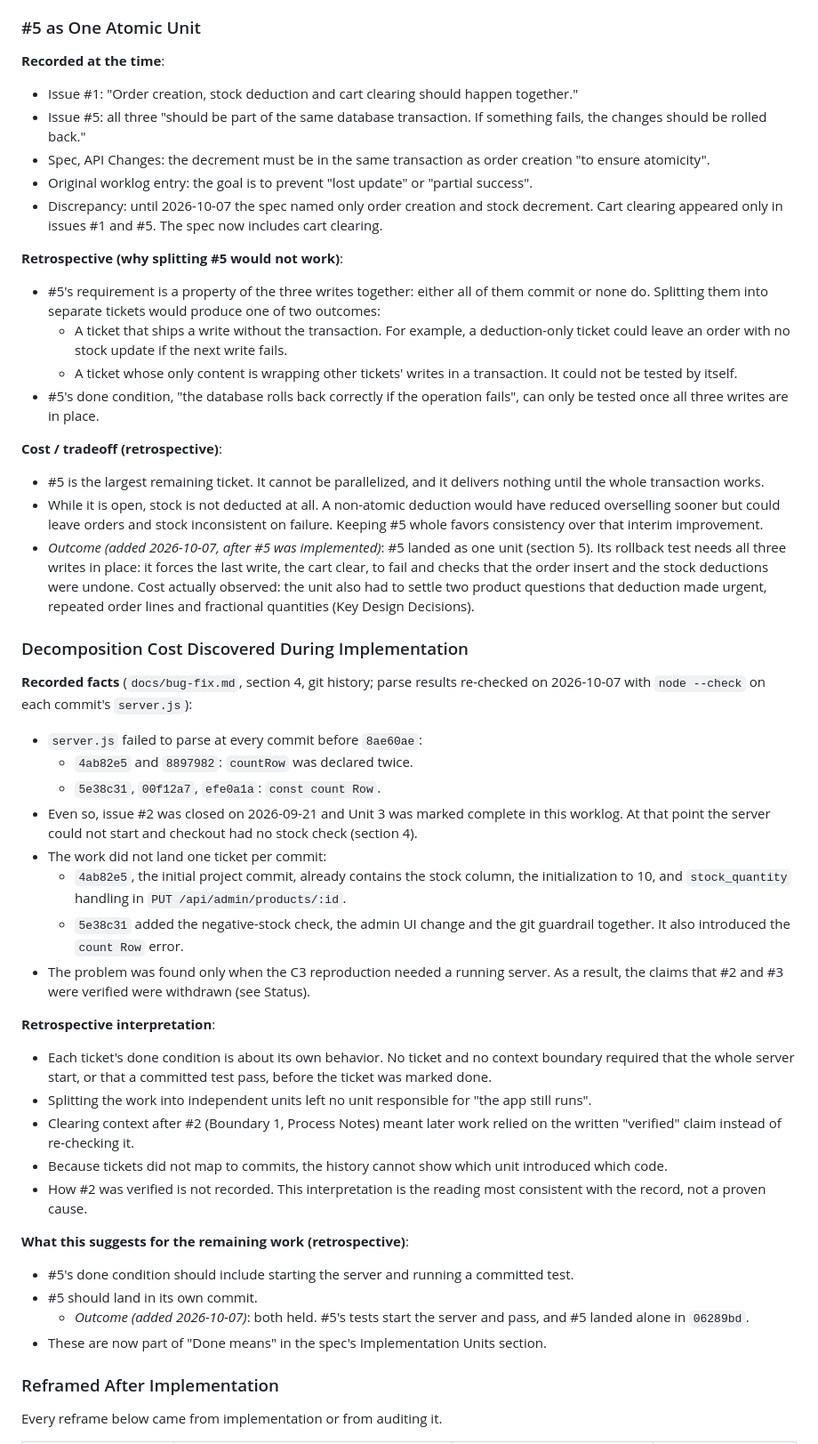
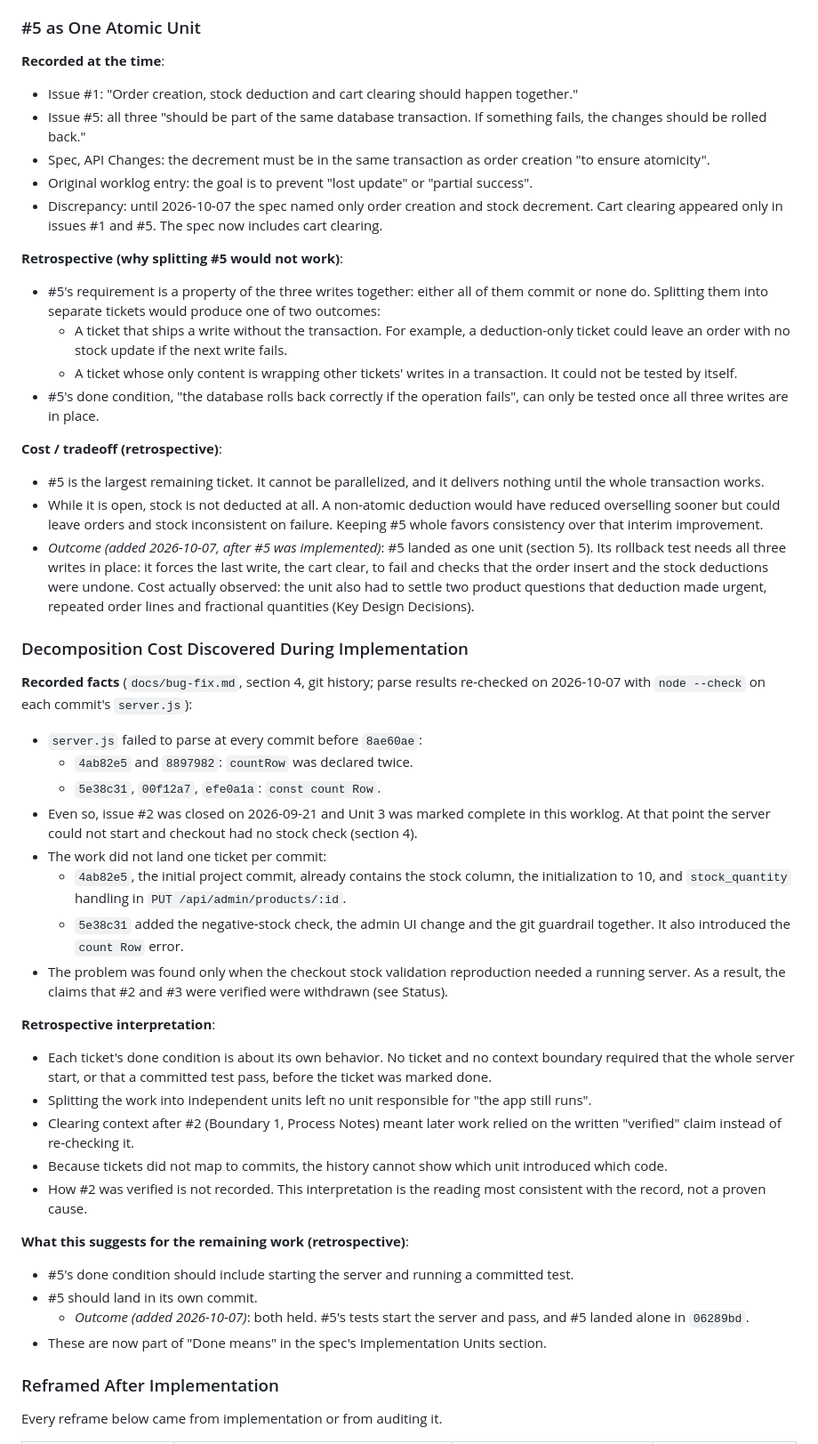
Before and after one commit to Utkarsh11sinha/CODING-MANAGEMENT, a Markdown page: docs/claude-worklog.md, the part around one of its changes. Shown at 89% size. Drawn GitHub-style.

```diff
--- a/docs/claude-worklog.md
+++ b/docs/claude-worklog.md
@@ -245,7 +285,9 @@ No interview or discovery session is recorded for the decomposition, and none is
   - *Outcome (added 2026-10-07, after #5 was implemented)*: the rework happened as expected. #5 moved the check inside the transaction and added a conditional decrement; `server.js:284` no longer points at the check. See section 5.
 
 ### #5 as One Atomic Unit
+
 **Recorded at the time**:
+
 - Issue #1: "Order creation, stock deduction and cart clearing should happen together."
 - Issue #5: all three "should be part of the same database transaction. If something fails, the changes should be rolled back."
 - Spec, API Changes: the decrement must be in the same transaction as order creation "to ensure atomicity".
@@ -253,18 +295,22 @@ No interview or discovery session is recorded for the decomposition, and none is
 - Discrepancy: until 2026-10-07 the spec named only order creation and stock decrement. Cart clearing appeared only in issues #1 and #5. The spec now includes cart clearing.
 
 **Retrospective (why splitting #5 would not work)**:
-- #5's requirement is a property of the three writes together: either all of them commit or none do. Splitting them into separate tickets would produce one of two outcomes:
+
+- \#5's requirement is a property of the three writes together: either all of them commit or none do. Splitting them into separate tickets would produce one of two outcomes:
   - A ticket that ships a write without the transaction. For example, a deduction-only ticket could leave an order with no stock update if the next write fails.
   - A ticket whose only content is wrapping other tickets' writes in a transaction. It could not be tested by itself.
-- #5's done condition, "the database rolls back correctly if the operation fails", can only be tested once all three writes are in place.
+- \#5's done condition, "the database rolls back correctly if the operation fails", can only be tested once all three writes are in place.
 
 **Cost / tradeoff (retrospective)**:
-- #5 is the largest remaining ticket. It cannot be parallelized, and it delivers nothing until the whole transaction works.
+
+- \#5 is the largest remaining ticket. It cannot be parallelized, and it delivers nothing until the whole transaction works.
 - While it is open, stock is not deducted at all. A non-atomic deduction would have reduced overselling sooner but could leave orders and stock inconsistent on failure. Keeping #5 whole favors consistency over that interim improvement.
 - *Outcome (added 2026-10-07, after #5 was implemented)*: #5 landed as one unit (section 5). Its rollback test needs all three writes in place: it forces the last write, the cart clear, to fail and checks that the order insert and the stock deductions were undone. Cost actually observed: the unit also had to settle two product questions that deduction made urgent, repeated order lines and fractional quantities (Key Design Decisions).
 
 ### Decomposition Cost Discovered During Implementation
+
 **Recorded facts** (`docs/bug-fix.md`, section 4, git history; parse results re-checked on 2026-10-07 with `node --check` on each commit's `server.js`):
+
 - `server.js` failed to parse at every commit before `8ae60ae`:
   - `4ab82e5` and `8897982`: `countRow` was declared twice.
   - `5e38c31`, `00f12a7`, `efe0a1a`: `const count Row`.
@@ -272,9 +318,10 @@ No interview or discovery session is recorded for the decomposition, and none is
 - The work did not land one ticket per commit:
   - `4ab82e5`, the initial project commit, already contains the stock column, the initialization to 10, and `stock_quantity` handling in `PUT /api/admin/products/:id`.
   - `5e38c31` added the negative-stock check, the admin UI change and the git guardrail together. It also introduced the `count Row` error.
-- The problem was found only when the C3 reproduction needed a running server. As a result, the claims that #2 and #3 were verified were withdrawn (see Status).
+- The problem was found only when the checkout stock validation reproduction needed a running server. As a result, the claims that #2 and #3 were verified were withdrawn (see Status).
 
 **Retrospective interpretation**:
+
 - Each ticket's done condition is about its own behavior. No ticket and no context boundary required that the whole server start, or that a committed test pass, before the ticket was marked done.
 - Splitting the work into independent units left no unit responsible for "the app still runs".
 - Clearing context after #2 (Boundary 1, Process Notes) meant later work relied on the written "verified" claim instead of re-checking it.
@@ -282,11 +329,13 @@ No interview or discovery session is recorded for the decomposition, and none is
 - How #2 was verified is not recorded. This interpretation is the reading most consistent with the record, not a proven cause.
 
 **What this suggests for the remaining work (retrospective)**:
-- #5's done condition should include starting the server and running a committed test.
-- #5 should land in its own commit.
+
+- \#5's done condition should include starting the server and running a committed test.
+- \#5 should land in its own commit.
   - *Outcome (added 2026-10-07)*: both held. #5's tests start the server and pass, and #5 landed alone in `06289bd`.
 - These are now part of "Done means" in the spec's Implementation Units section.
 
 ### Reframed After Implementation
+
 Every reframe below came from implementation or from auditing it.
 
```
Also changed, not shown: other parts of docs/claude-worklog.md (+100 -42 lines).
